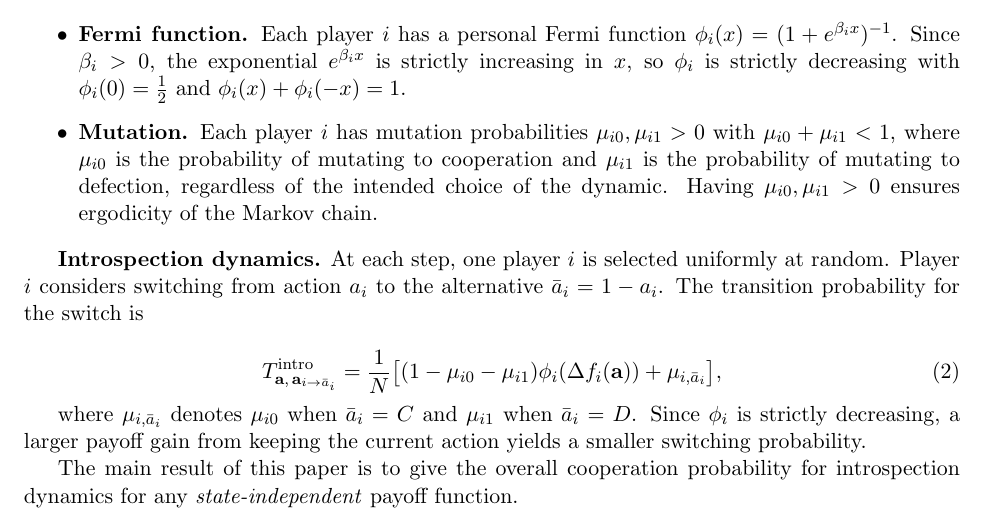
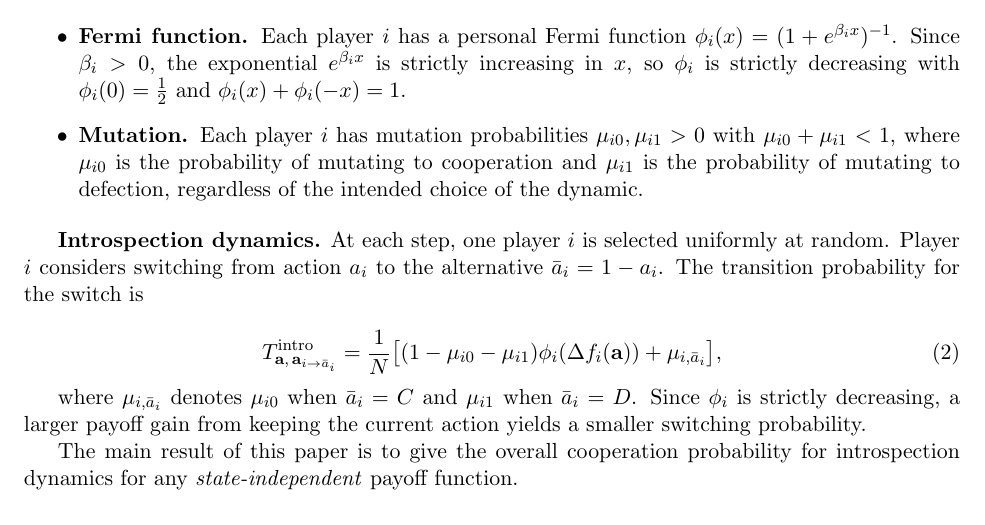
Before and after one commit to hefos/introspection-dynamics-with-mutation-in-additive-games, a LaTeX paper (tex/main.tex): part of page 2 of 7, cut so that both start at the same text. Compiled offline with pdfLaTeX.

Commit message:
Remove redundant comment.

```diff
--- a/tex/main.tex
+++ b/tex/main.tex
@@ -130,8 +130,7 @@ decreasing with \(\phi_i(0)=\tfrac{1}{2}\) and \(\phi_i(x)+\phi_i(-x)=1\).
     \item \textbf{Mutation.} Each player \(i\) has mutation probabilities
 \(\mu_{i0},\mu_{i1}>0\) with \(\mu_{i0}+\mu_{i1}<1\), where \(\mu_{i0}\) is the
 probability of mutating to cooperation and \(\mu_{i1}\) is the probability of
-mutating to defection, regardless of the intended choice of the dynamic. Having
-\(\mu_{i0},\mu_{i1}>0\) ensures ergodicity of the Markov chain.
+mutating to defection, regardless of the intended choice of the dynamic.
 \end{itemize}
 
 
```
Also changed, not shown: tex/main.pdf.
